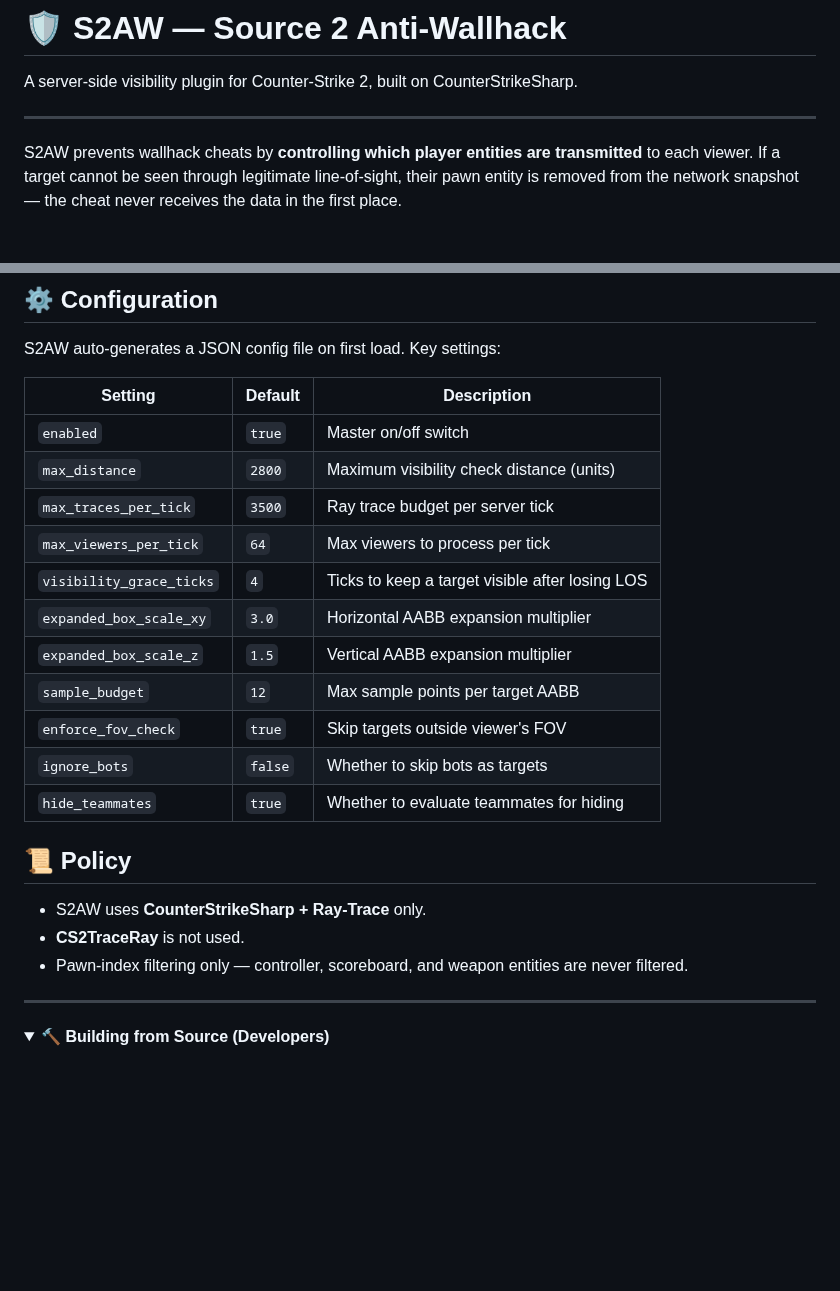
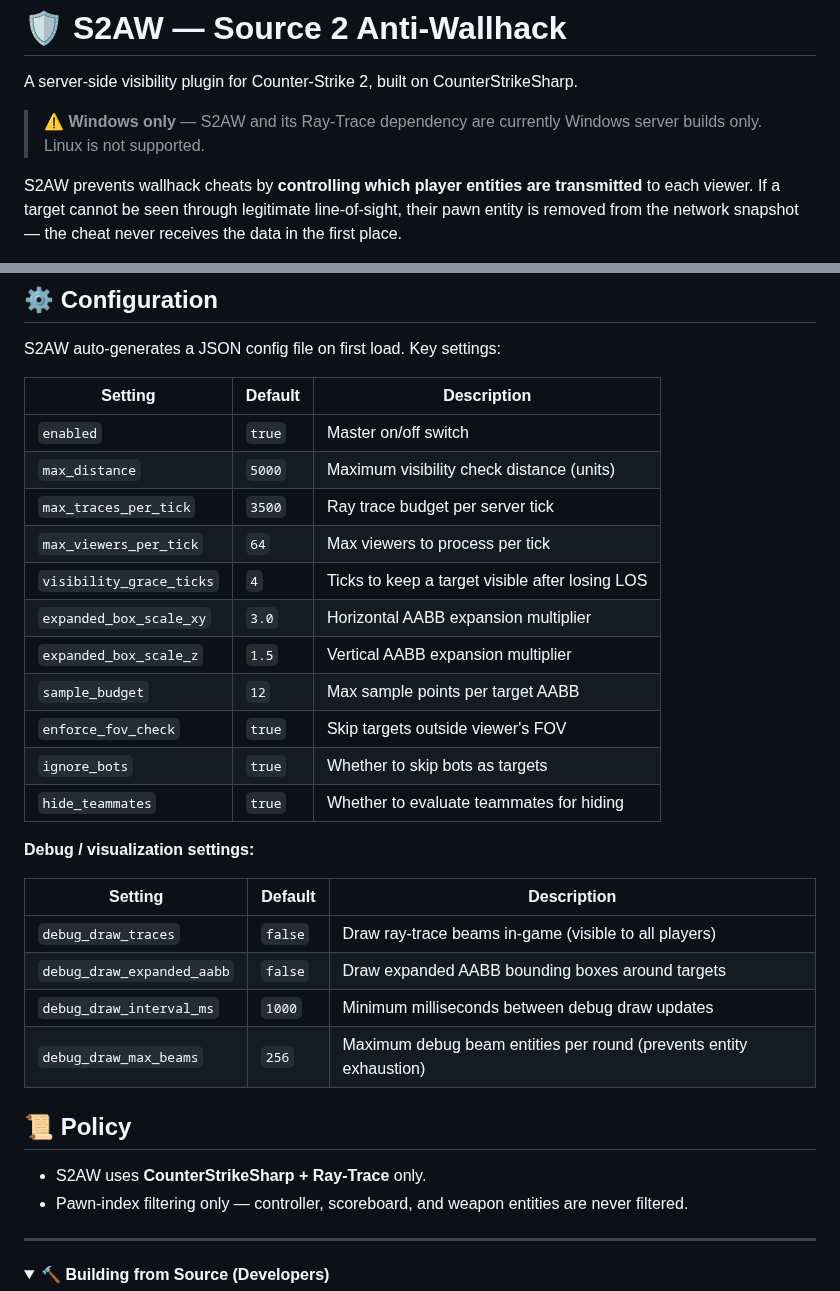
Before and after one commit to karola3vax/Source2-AntiWallHack, a Markdown page: README.md, 2 parts joined by grey strips. GitHub-like rendering; folded sections open; blank space fills up the shorter version.

```diff
--- a/README.md
+++ b/README.md
@@ -2,7 +2,7 @@
 
 A server-side visibility plugin for Counter-Strike 2, built on CounterStrikeSharp.
 
----
+> ⚠️ **Windows only** — S2AW and its Ray-Trace dependency are currently Windows server builds only. Linux is not supported.
 
 S2AW prevents wallhack cheats by **controlling which player entities are transmitted** to each viewer. If a target cannot be seen through legitimate line-of-sight, their pawn entity is removed from the network snapshot — the cheat never receives the data in the first place.
 
@@ -91,7 +91,7 @@ S2AW auto-generates a JSON config file on first load. Key settings:
 | Setting | Default | Description |
 | --- | --- | --- |
 | `enabled` | `true` | Master on/off switch |
-| `max_distance` | `2800` | Maximum visibility check distance (units) |
+| `max_distance` | `5000` | Maximum visibility check distance (units) |
 | `max_traces_per_tick` | `3500` | Ray trace budget per server tick |
 | `max_viewers_per_tick` | `64` | Max viewers to process per tick |
 | `visibility_grace_ticks` | `4` | Ticks to keep a target visible after losing LOS |
@@ -99,13 +99,21 @@ S2AW auto-generates a JSON config file on first load. Key settings:
 | `expanded_box_scale_z` | `1.5` | Vertical AABB expansion multiplier |
 | `sample_budget` | `12` | Max sample points per target AABB |
 | `enforce_fov_check` | `true` | Skip targets outside viewer's FOV |
-| `ignore_bots` | `false` | Whether to skip bots as targets |
+| `ignore_bots` | `true` | Whether to skip bots as targets |
 | `hide_teammates` | `true` | Whether to evaluate teammates for hiding |
+
+**Debug / visualization settings:**
+
+| Setting | Default | Description |
+| --- | --- | --- |
+| `debug_draw_traces` | `false` | Draw ray-trace beams in-game (visible to all players) |
+| `debug_draw_expanded_aabb` | `false` | Draw expanded AABB bounding boxes around targets |
+| `debug_draw_interval_ms` | `1000` | Minimum milliseconds between debug draw updates |
+| `debug_draw_max_beams` | `256` | Maximum debug beam entities per round (prevents entity exhaustion) |
 
 ## 📜 Policy
 
 - S2AW uses **CounterStrikeSharp + Ray-Trace** only.
-- **CS2TraceRay** is not used.
 - Pawn-index filtering only — controller, scoreboard, and weapon entities are never filtered.
 
 ---
```
